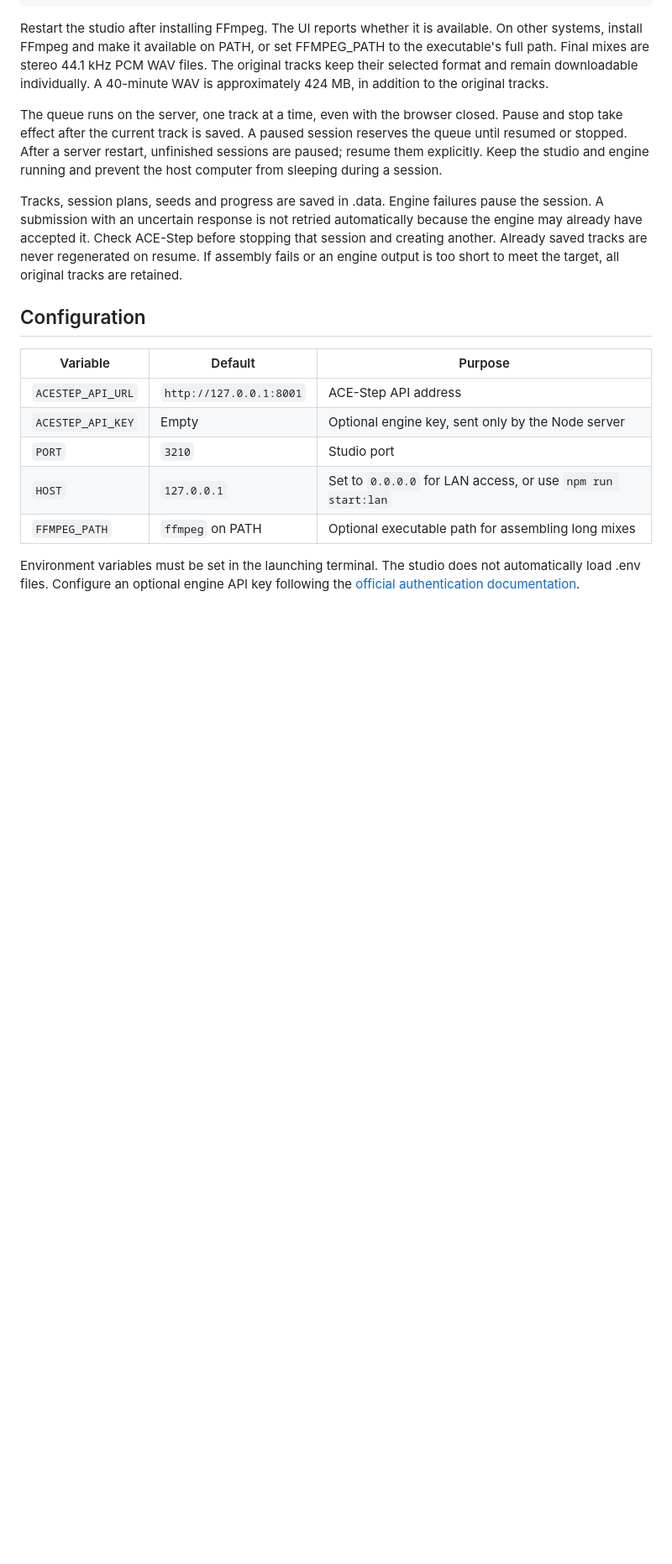
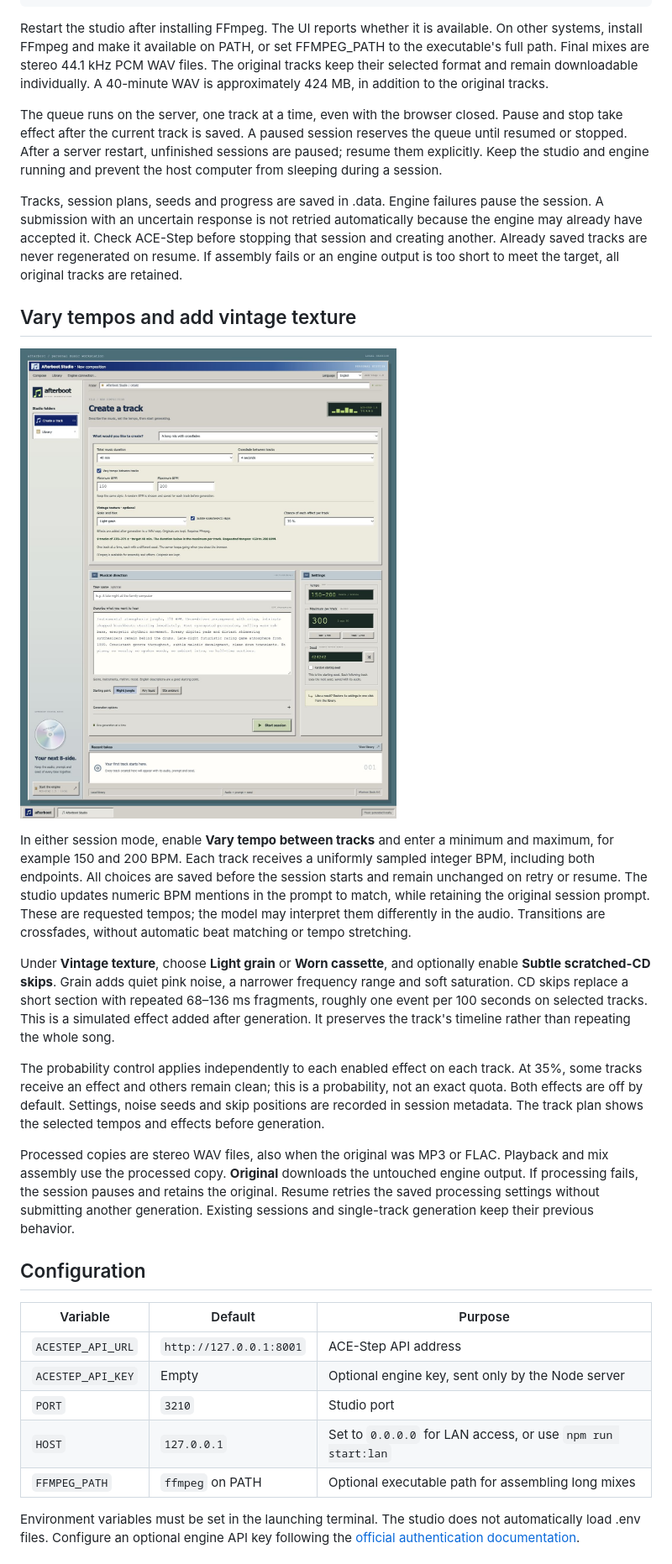
Before and after one commit to Akhu/afterboot-studio, a Markdown page: README.md, the part around the change printed below. Shown: that part at 84% size. Rendered like a GitHub page; pictures changed too: docs/screenshots/tempo-vintage-en.jpg (added); blank space fills up the shorter version.

```diff
--- a/README.md
+++ b/README.md
@@ -111,6 +112,18 @@ Restart the studio after installing FFmpeg. The UI reports whether it is availab
 The queue runs on the server, one track at a time, even with the browser closed. Pause and stop take effect after the current track is saved. A paused session reserves the queue until resumed or stopped. After a server restart, unfinished sessions are paused; resume them explicitly. Keep the studio and engine running and prevent the host computer from sleeping during a session.
 
 Tracks, session plans, seeds and progress are saved in .data. Engine failures pause the session. A submission with an uncertain response is not retried automatically because the engine may already have accepted it. Check ACE-Step before stopping that session and creating another. Already saved tracks are never regenerated on resume. If assembly fails or an engine output is too short to meet the target, all original tracks are retained.
+
+## Vary tempos and add vintage texture
+
+![Random BPM and optional vintage effects](docs/screenshots/tempo-vintage-en.jpg)
+
+In either session mode, enable **Vary tempo between tracks** and enter a minimum and maximum, for example 150 and 200 BPM. Each track receives a uniformly sampled integer BPM, including both endpoints. All choices are saved before the session starts and remain unchanged on retry or resume. The studio updates numeric BPM mentions in the prompt to match, while retaining the original session prompt. These are requested tempos; the model may interpret them differently in the audio. Transitions are crossfades, without automatic beat matching or tempo stretching.
+
+Under **Vintage texture**, choose **Light grain** or **Worn cassette**, and optionally enable **Subtle scratched-CD skips**. Grain adds quiet pink noise, a narrower frequency range and soft saturation. CD skips replace a short section with repeated 68–136 ms fragments, roughly one event per 100 seconds on selected tracks. This is a simulated effect added after generation. It preserves the track's timeline rather than repeating the whole song.
+
+The probability control applies independently to each enabled effect on each track. At 35%, some tracks receive an effect and others remain clean; this is a probability, not an exact quota. Both effects are off by default. Settings, noise seeds and skip positions are recorded in session metadata. The track plan shows the selected tempos and effects before generation.
+
+Processed copies are stereo WAV files, also when the original was MP3 or FLAC. Playback and mix assembly use the processed copy. **Original** downloads the untouched engine output. If processing fails, the session pauses and retains the original. Resume retries the saved processing settings without submitting another generation. Existing sessions and single-track generation keep their previous behavior.
 
 ## Configuration
 
```
Also changed, not shown: other parts of README.md (+3 -2 lines), README.fr.md (+15 -2 lines), docs/screenshots/tempo-vintage-fr.jpg (added), 13 other files.
